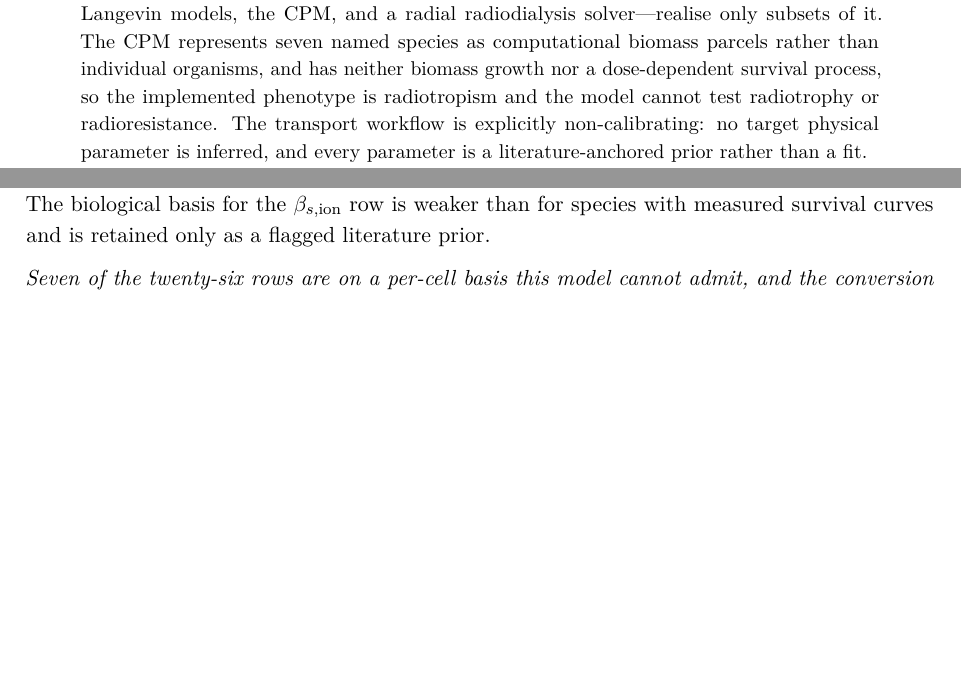
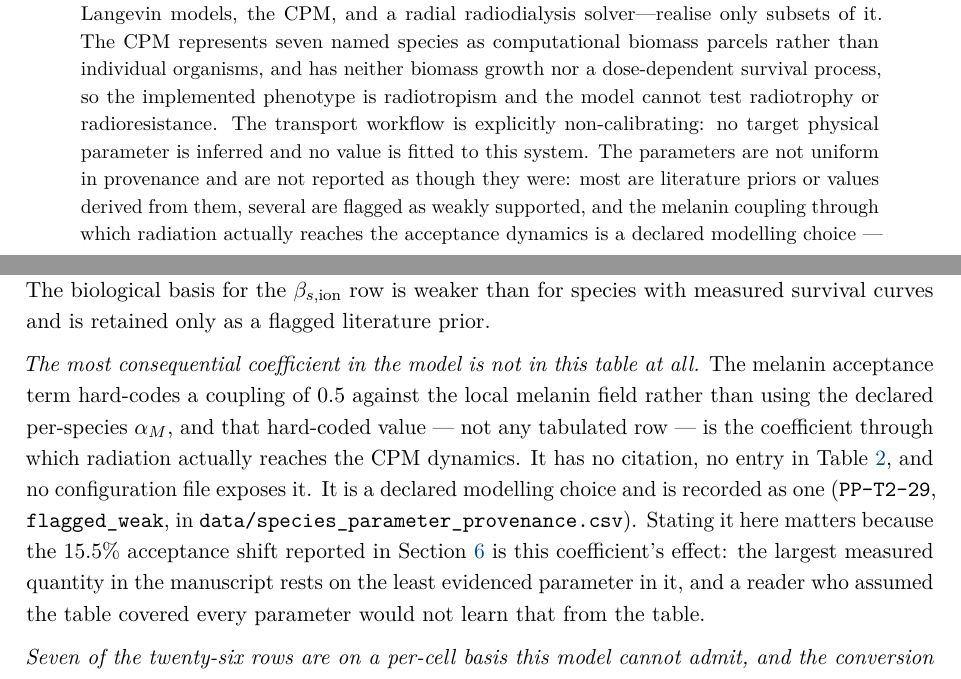
Before and after one commit to aurascoper/Biofilms, a LaTeX paper (preprint/modeling_radioresistance_and_radiotropic_fitness.tex): two parts of pages 1 and 12 of 26 before the commit and two parts of pages 1 and 12 of 27 after it, joined at a grey line, cut so that both start at the same text, the shorter picture padded with empty space. Compiled offline with pdfLaTeX.

Commit message:
Stop the abstract laundering a hard-coded choice into literature evidence
Codex P1, on a sentence I added two commits ago: "every parameter is a
literature-anchored prior rather than a fit." That is false, and it
contradicts this repository's own audit ledger.

TWO ERRORS IN ONE SENTENCE. Section 2.6 says "Every parameter IN
TABLE 2 is therefore a literature-anchored prior" -- I lifted it into the
abstract and dropped the scope. Table 2 is not every parameter: the
transport tier's provenance file records evaluated_nuclear_data,
direct_measurement and manufacturer_datasheet rows, categories that are
not literature priors and several of which are stronger than priors.

And the scope I dropped would not have saved it, because the parameter
that matters most is not in Table 2 at all. The melanin acceptance term
hard-codes a coupling of 0.5 against the local melanin field
(biofilms_potts.jl:568,571) instead of the declared per-species alpha_M,
and that hard-coded value is the coefficient through which radiation
actually reaches the CPM dynamics. No citation, no table row, no config
file. data/claims_ledger.csv RM-G04-01 has said exactly this since it was
written, and PP-T2-29 carries it as flagged_weak. My sentence asserted the
opposite of a fact this repo had already audited and recorded.

The abstract now states the real split -- most literature priors or
derived from them, several flagged weak, and the dominant melanin coupling
a declared modelling choice -- which is stronger than the blanket claim,
not weaker.

AND IT EXPOSED A GAP IN THE BODY. Section 4 carries four provenance
declarations and none of them discloses the hard-coded coupling; an
abstract must not carry a fact the body lacks. Added the declaration
where the others live, and said why it matters: the 15.5% acceptance shift
is this coefficient's effect, so the largest measured quantity in the
manuscript rests on the least evidenced parameter in it, and a reader who
assumed the table covered every parameter could not learn that from the
table. The ledger did its job here; the manuscript had not caught up.

No new ledger row: RM-G04-01 and PP-T2-29 already record the fact. What
changed is that the manuscript now reflects them.

PDF rebuilt, 27 pages, 0 overfull, 0 undefined refs. Bibliography still
exactly 15 unused. Julia and calibration suites green.

Co-Authored-By: Claude Opus 5 (1M context) <noreply@anthropic.com>
Claude-Session: https://claude.ai/code/session_01F82xpYUkxZpQhKuCGXgUjq

```diff
--- a/preprint/modeling_radioresistance_and_radiotropic_fitness.tex
+++ b/preprint/modeling_radioresistance_and_radiotropic_fitness.tex
@@ -121,7 +121,11 @@ subsets of it. The CPM represents seven named species as computational biomass p
 than individual organisms, and has neither biomass growth nor a dose-dependent survival process,
 so the implemented phenotype is radiotropism and the model cannot test radiotrophy or
 radioresistance. The transport workflow is explicitly non-calibrating: no target physical
-parameter is inferred, and every parameter is a literature-anchored prior rather than a fit.
+parameter is inferred and no value is fitted to this system. The parameters are not uniform in
+provenance and are not reported as though they were: most are literature priors or values
+derived from them, several are flagged as weakly supported, and the melanin coupling through
+which radiation actually reaches the acceptance dynamics is a declared modelling choice ---
+hard-coded, uncited, and absent from the parameter table.
 
 What the work establishes is a reproducible computational foundation, and a specific list of the
 measurements, uncertainty controls, and model revisions required before any physical or
@@ -676,6 +680,18 @@ incompatible with the present entity semantics, because a simulated cell ID deno
 computational biomass parcel rather than one organism. The biological basis for the
 $\beta_{s,\mathrm{ion}}$ row is weaker than for species with measured survival curves and is
 retained only as a flagged literature prior.
+
+\emph{The most consequential coefficient in the model is not in this table at all.} The melanin
+acceptance term hard-codes a coupling of $0.5$ against the local melanin field rather than
+using the declared per-species $\alpha_{M}$, and that hard-coded value --- not any tabulated
+row --- is the coefficient through which radiation actually reaches the CPM dynamics. It has no
+citation, no entry in Table~\ref{tab:params}, and no configuration file exposes it. It is a
+declared modelling choice and is recorded as one
+(\texttt{PP-T2-29}, \texttt{flagged\_weak}, in \texttt{data/species\_parameter\_provenance.csv}).
+Stating it here matters because the 15.5\% acceptance shift reported in
+Section~\ref{sec:results} is this coefficient's effect: the largest measured quantity in the
+manuscript rests on the least evidenced parameter in it, and a reader who assumed the table
+covered every parameter would not learn that from the table.
 
 \emph{Seven of the twenty-six rows are on a per-cell basis this model cannot admit, and the
 conversion that would re-base them does not exist.} The three $\alpha_M$ rows are
```
